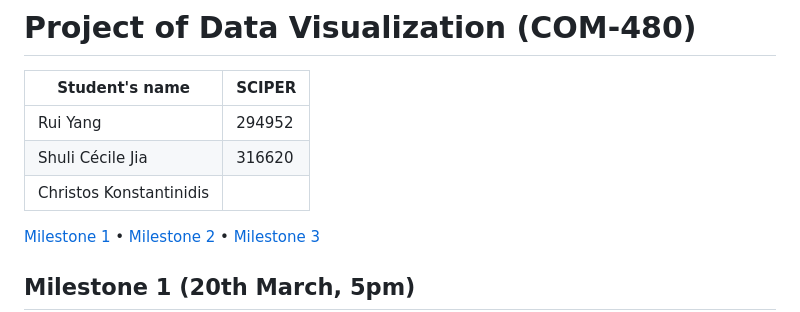
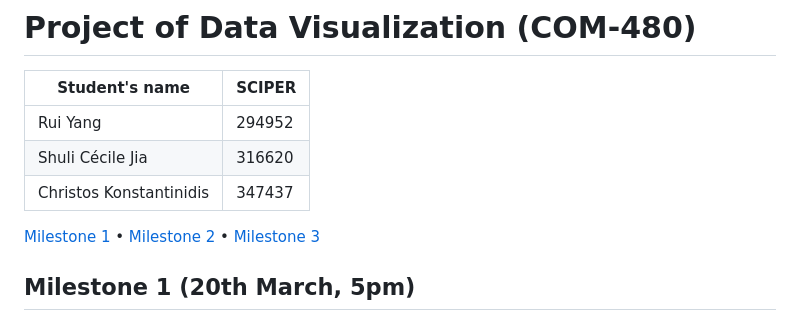
Before and after one commit to com-480-data-visualization/CRS, a Markdown page: README.md, the part around the change. Rendered like a GitHub page.

```diff
--- a/README.md
+++ b/README.md
@@ -4,7 +4,7 @@
 | -------------- | ------ |
 |Rui Yang | 294952 |
 |Shuli Cécile Jia | 316620 |
-|Christos Konstantinidis | |
+|Christos Konstantinidis | 347437 |
 
 [Milestone 1](#milestone-1) • [Milestone 2](#milestone-2) • [Milestone 3](#milestone-3)
 
```
